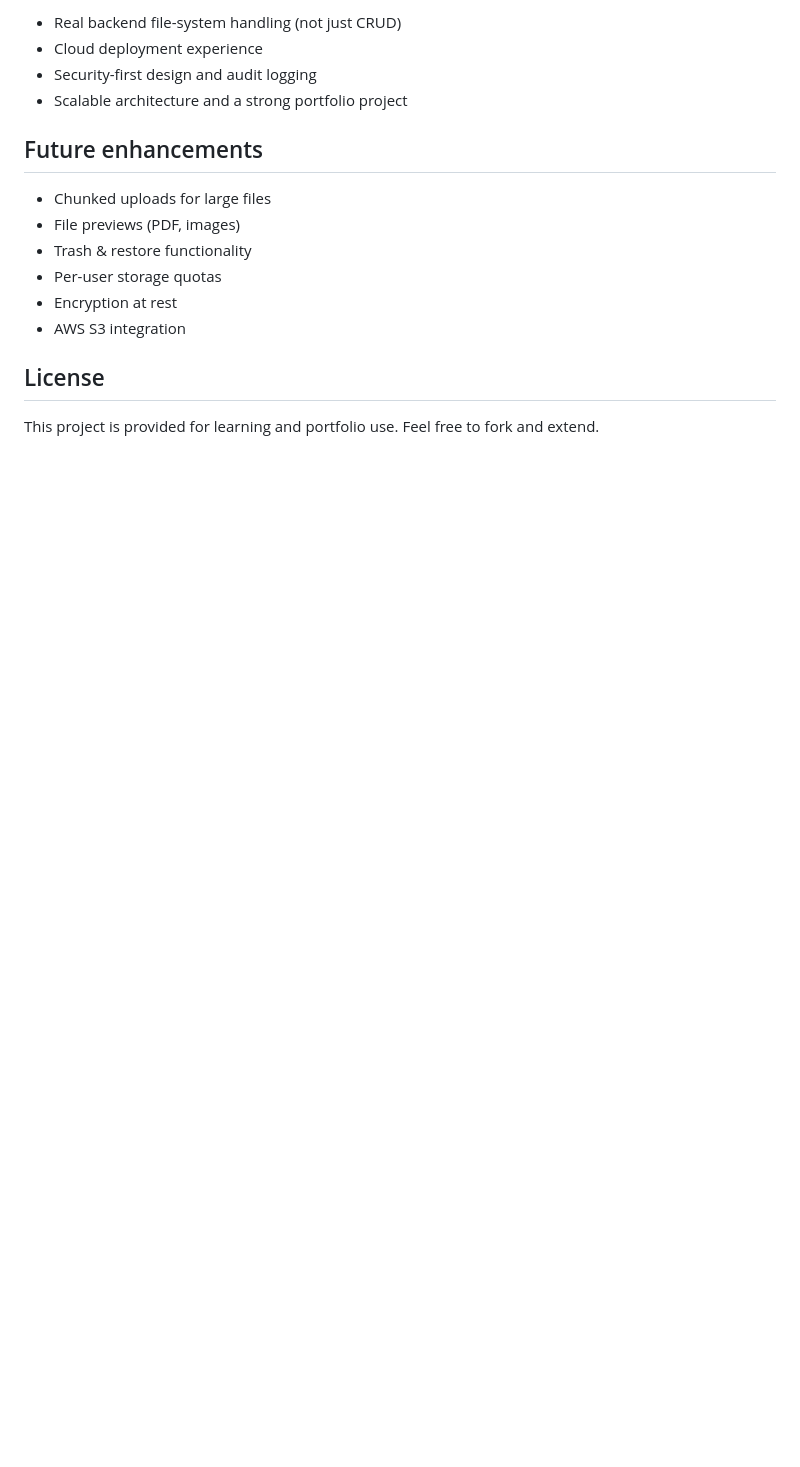
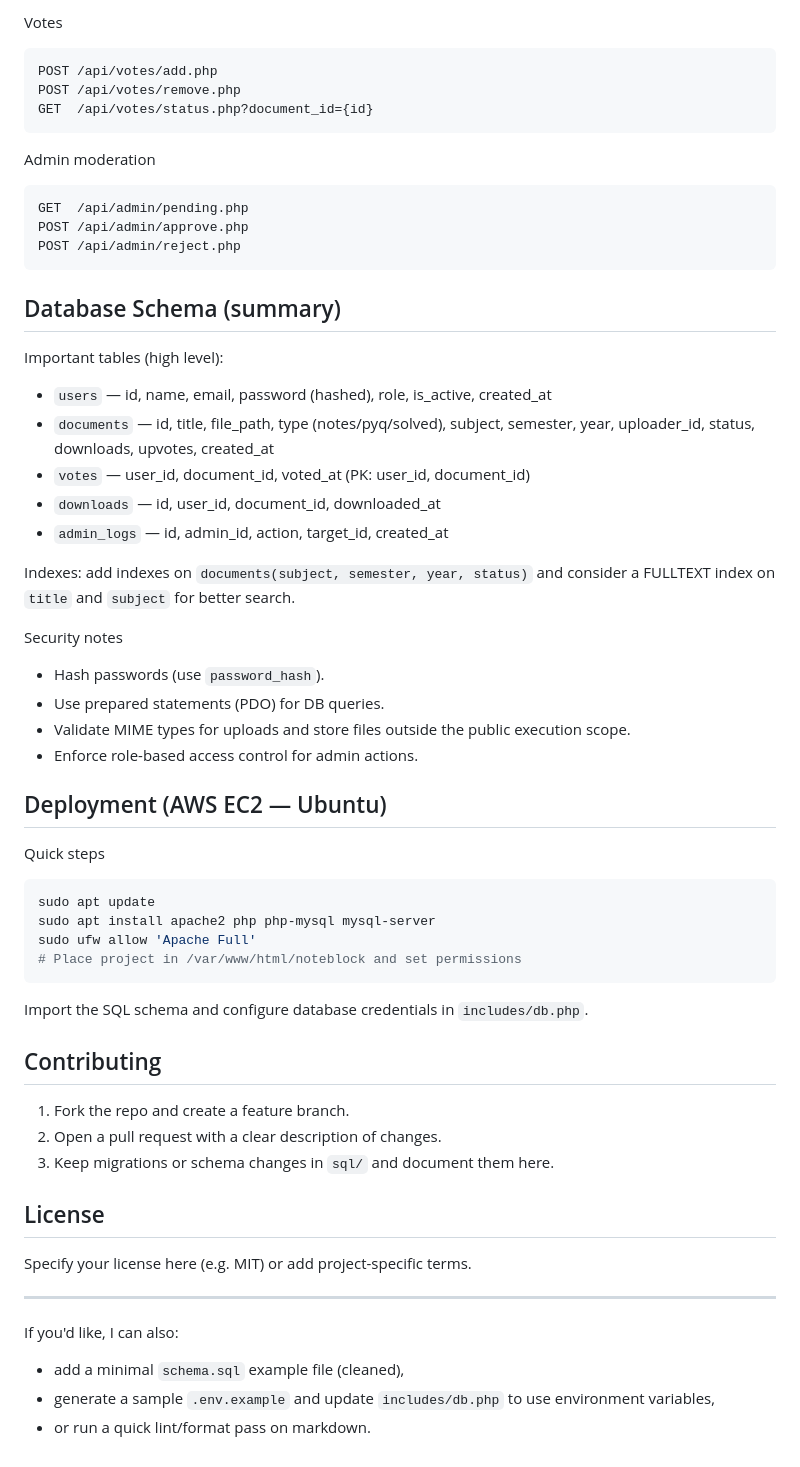
Before and after one commit to IvinMathewAbraham/Cloud-Drive, a Markdown page: README.md, the part around one of its changes. Drawn GitHub-style; blank space fills up the shorter version.

````diff
--- a/README.md
+++ b/README.md
@@ -102,18 +152,65 @@ Private file storage (stored outside the web root):
 
-- Real backend file-system handling (not just CRUD)
-- Cloud deployment experience
-- Security-first design and audit logging
-- Scalable architecture and a strong portfolio project
+Votes
 
-## Future enhancements
+```http
+POST /api/votes/add.php
+POST /api/votes/remove.php
+GET  /api/votes/status.php?document_id={id}
+```
 
-- Chunked uploads for large files
-- File previews (PDF, images)
-- Trash & restore functionality
-- Per-user storage quotas
-- Encryption at rest
-- AWS S3 integration
+Admin moderation
+
+```http
+GET  /api/admin/pending.php
+POST /api/admin/approve.php
+POST /api/admin/reject.php
+```
+
+## Database Schema (summary)
+
+Important tables (high level):
+
+- `users` — id, name, email, password (hashed), role, is_active, created_at
+- `documents` — id, title, file_path, type (notes/pyq/solved), subject, semester, year, uploader_id, status, downloads, upvotes, created_at
+- `votes` — user_id, document_id, voted_at (PK: user_id, document_id)
+- `downloads` — id, user_id, document_id, downloaded_at
+- `admin_logs` — id, admin_id, action, target_id, created_at
+
+Indexes: add indexes on `documents(subject, semester, year, status)` and consider a FULLTEXT index on `title` and `subject` for better search.
+
+Security notes
+
+- Hash passwords (use `password_hash`).
+- Use prepared statements (PDO) for DB queries.
+- Validate MIME types for uploads and store files outside the public execution scope.
+- Enforce role-based access control for admin actions.
+
+## Deployment (AWS EC2 — Ubuntu)
+
+Quick steps
+
+```bash
+sudo apt update
+sudo apt install apache2 php php-mysql mysql-server
+sudo ufw allow 'Apache Full'
+# Place project in /var/www/html/noteblock and set permissions
+```
+
+Import the SQL schema and configure database credentials in `includes/db.php`.
+
+## Contributing
+
+1. Fork the repo and create a feature branch.
+2. Open a pull request with a clear description of changes.
+3. Keep migrations or schema changes in `sql/` and document them here.
 
 ## License
 
-This project is provided for learning and portfolio use. Feel free to fork and extend.
+Specify your license here (e.g. MIT) or add project-specific terms.
+
+---
+
+If you'd like, I can also:
+- add a minimal `schema.sql` example file (cleaned),
+- generate a sample `.env.example` and update `includes/db.php` to use environment variables,
+- or run a quick lint/format pass on markdown.
````
Also changed, not shown: other parts of README.md (+126 -76 lines).
